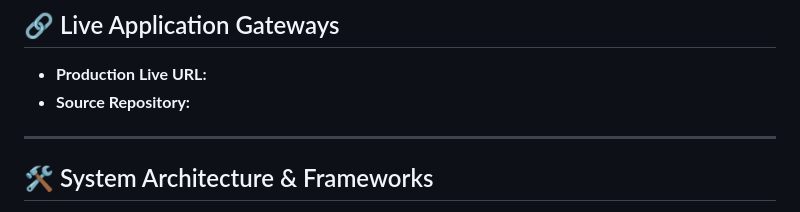
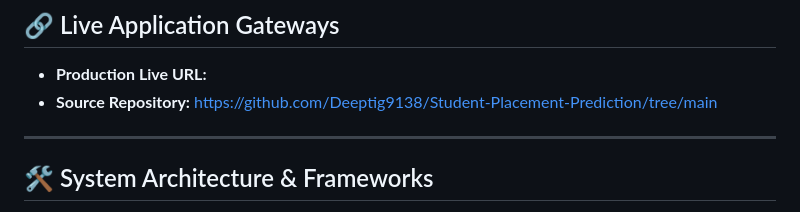
Before and after one commit to Deeptig9138/Student-Placement-Prediction, a Markdown page: README.md, the part around the change. GitHub-like rendering.

Commit message:
Add source repository link to README

```diff
--- a/README.md
+++ b/README.md
@@ -14,7 +14,7 @@ An end-to-end Machine Learning web application designed to evaluate a student's
 
 ## 🔗 Live Application Gateways
 * **Production Live URL:**
-* **Source Repository:**
+* **Source Repository:** https://github.com/Deeptig9138/Student-Placement-Prediction/tree/main
 
 ---
 
```
